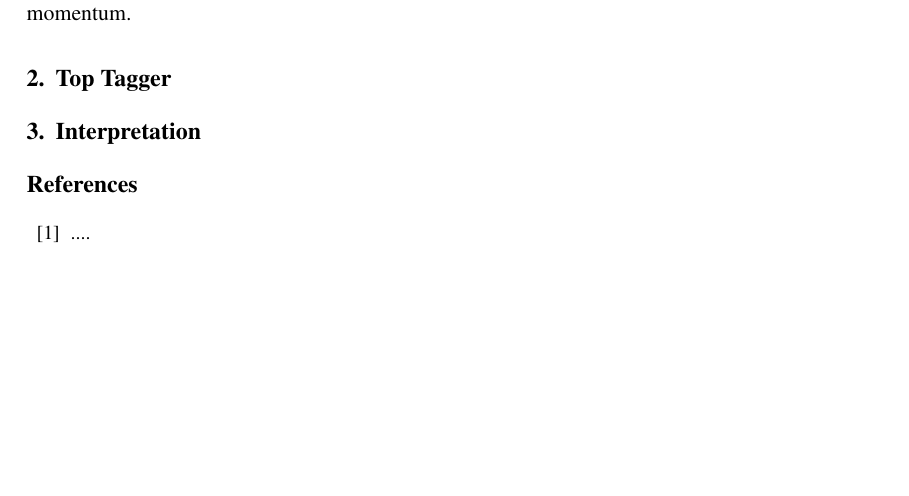
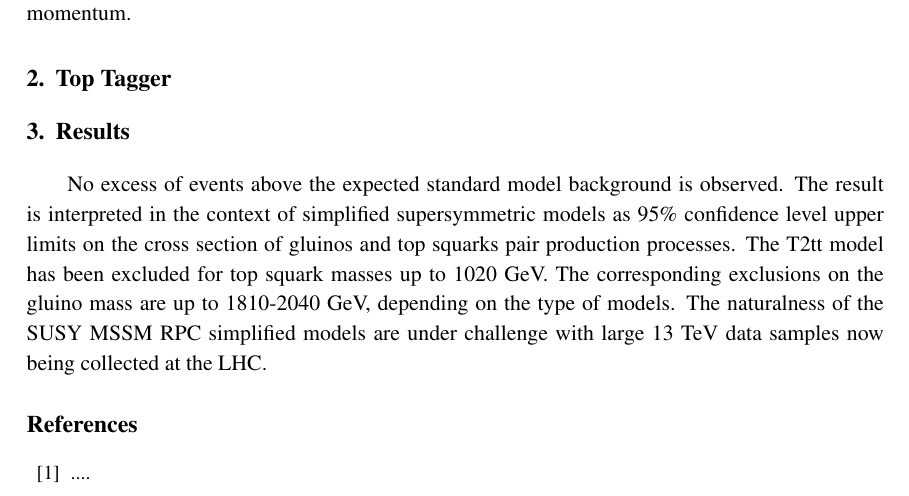
Before and after one commit to weihuacern/EPS2017HEPSUSYProceeding, a LaTeX document (proceeding.tex): part of page 2 of 2, cut so that both start at the same text, the shorter picture padded with empty space. Compiled offline with pdfLaTeX.

Commit message:
part of result

```diff
--- a/proceeding.tex
+++ b/proceeding.tex
@@ -39,7 +39,9 @@ The supersymmetric extension of the standard model is a promising solution for t
 A search in missing transverse energy, extended transverse mass, b-jets and top-quarks final state are presented in this proceeding. A customized top-jet tagging algorithm was designed in order to obtain the relatively high efficiency for all relevant values of the top quark transverse momentum.
 
 \section{Top Tagger}
-\section{Interpretation}
+\section{Results}
+
+No excess of events above the expected standard model background is observed. The result is interpreted in the context of simplified supersymmetric models as 95\% confidence level upper limits on the cross section of gluinos and top squarks pair production processes. The T2tt model has been excluded for top squark masses up to 1020 GeV. The corresponding exclusions on the gluino mass are up to 1810-2040 GeV, depending on the type of models. The naturalness of the SUSY MSSM RPC simplified models are under challenge with large 13 TeV data samples now being collected at the LHC.
 
 \begin{thebibliography}{99}
 \bibitem{...}
```
